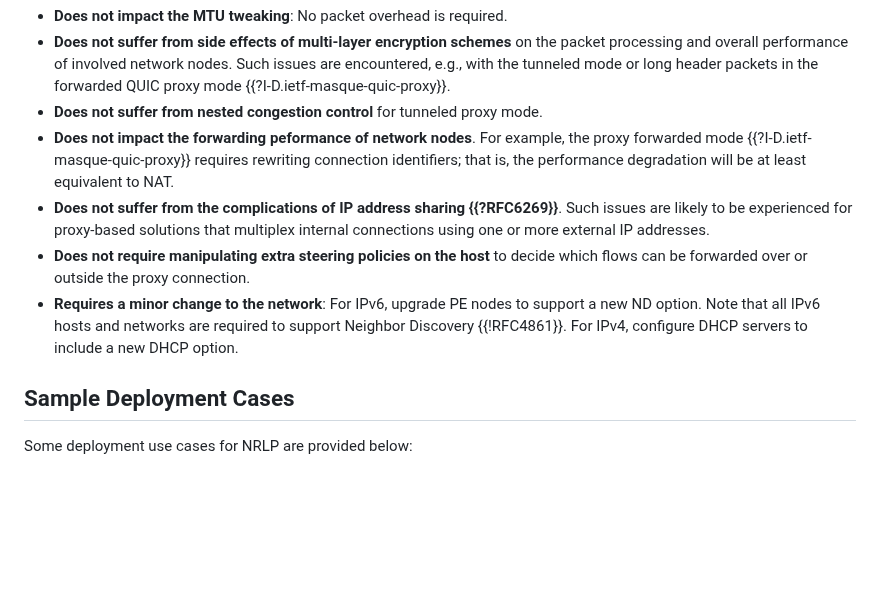
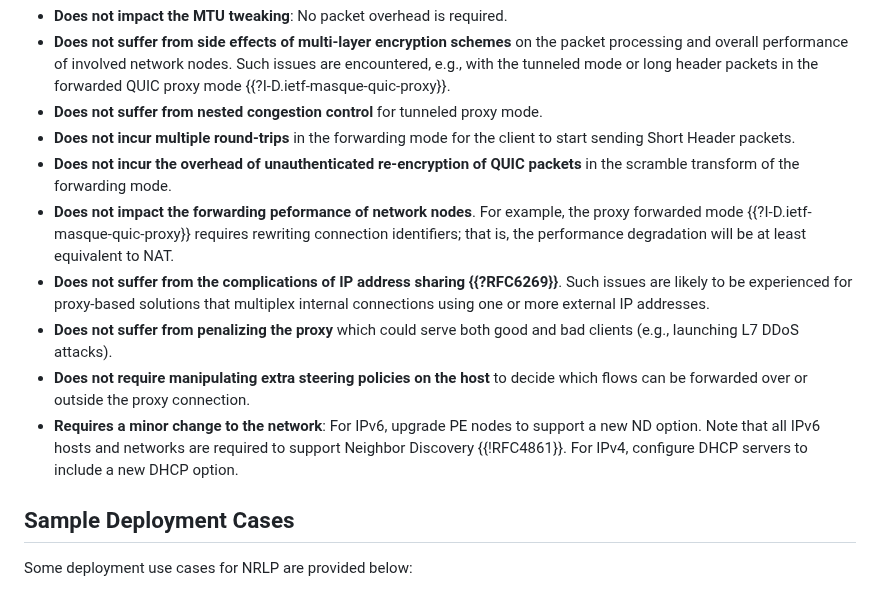
Before and after one commit to boucadair/draft-xxx-ac-rate-policy-discovery, a Markdown page: draft-brw-sconepro-rate-policy-discovery.md, the part around the change. Rendered like a GitHub page; blank space fills up the shorter version.

Commit message:
Comparison with MASQUE proxy

```diff
--- a/draft-brw-sconepro-rate-policy-discovery.md
+++ b/draft-brw-sconepro-rate-policy-discovery.md
@@ -252,10 +252,14 @@ Compared to a proxy or an encapsulation-based proposal (e.g., {{?I-D.ihlar-masqu
 * **Does not impact the MTU tweaking**: No packet overhead is required.
 * **Does not suffer from side effects of multi-layer encryption schemes** on the packet processing and overall performance of involved network nodes. Such issues are encountered, e.g., with the tunneled mode or long header packets in the forwarded QUIC proxy mode {{?I-D.ietf-masque-quic-proxy}}.
 * **Does not suffer from nested congestion control** for tunneled proxy mode.
+* **Does not incur multiple round-trips** in the forwarding mode for the client to start sending Short Header packets.
+* **Does not incur the overhead of unauthenticated re-encryption of QUIC packets** in the scramble transform of the forwarding mode.
 * **Does not impact the forwarding peformance of network nodes**. For example, the proxy forwarded mode {{?I-D.ietf-masque-quic-proxy}} requires rewriting connection identifiers; that is, the performance degradation will be at least equivalent to NAT.
 * **Does not suffer from the complications of IP address sharing {{?RFC6269}}**. Such issues are likely to be experienced for proxy-based solutions that multiplex internal connections using one or more external IP addresses.
+* **Does not suffer from penalizing the proxy** which could serve both good and bad clients (e.g., launching L7 DDoS attacks).
 * **Does not require manipulating extra steering policies on the host** to decide which flows can be forwarded over or outside the proxy connection.
 * **Requires a minor change to the network**: For IPv6, upgrade PE nodes to support a new ND option. Note that all IPv6 hosts and networks are required to support Neighbor Discovery {{!RFC4861}}. For IPv4, configure DHCP servers to include a new DHCP option.
+
 
 ## Sample Deployment Cases
 
```
